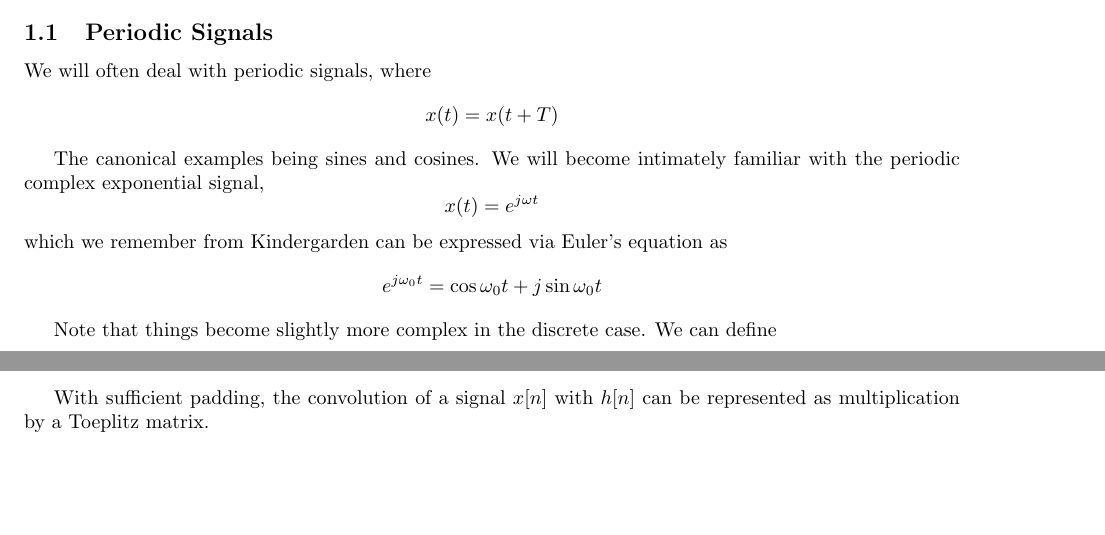
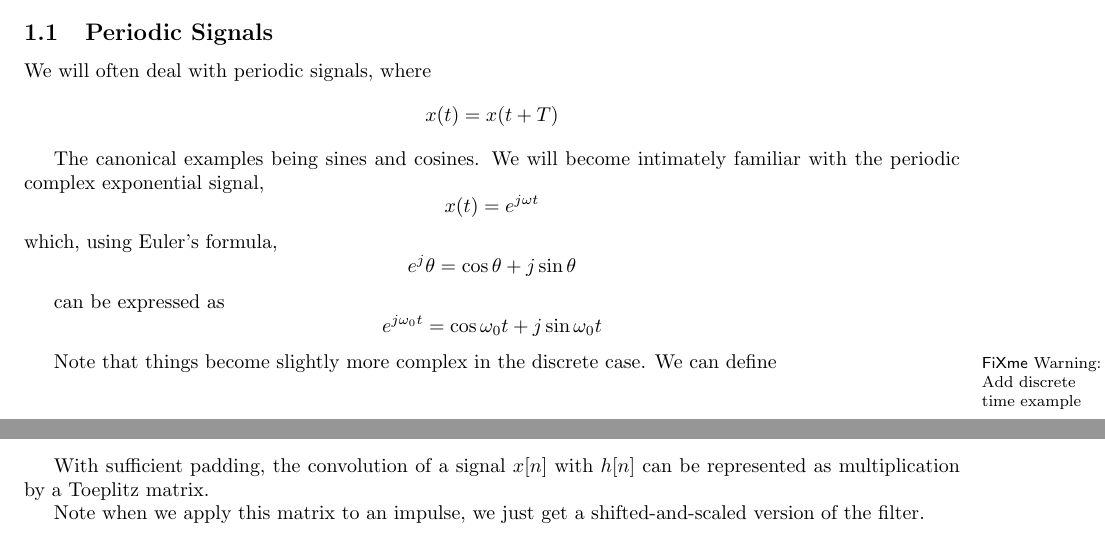
Before and after one commit to ericmjonas/dsp4cs, a LaTeX document (notes/notes.01.tex, which reads notes/header.tex): two parts of pages 1 and 4 of 4, joined at a grey line, cut so that both start at the same text, the shorter picture padded with empty space. Compiled offline with pdfLaTeX.

Commit message:
next version

```diff
--- a/notes/header.tex
+++ b/notes/header.tex
@@ -4,7 +4,7 @@
 \usepackage{amsfonts}
 \usepackage{graphicx}
 \usepackage{fullpage}
-\usepackage{fixme}
+\usepackage[draft]{fixme}
 \usepackage{mathtools}
 
 \title{DSP 4 CS}
--- a/notes/notes.01.tex
+++ b/notes/notes.01.tex
@@ -57,8 +57,12 @@ familiar with the periodic complex exponential signal,
 \[
 x(t) = e^{j \omega t}
 \]
-which we remember from Kindergarden can be expressed via Euler's equation
-as
+which, using Euler's formula,
+\[
+e^j\theta = \cos \theta + j \sin \theta
+\]
+
+can be expressed as
 \[
 e^{j \omega_0 t} = \cos \omega_0 t + j \sin \omega_0 t
 \]
@@ -233,4 +239,7 @@ A Toeplitz matrix has constant diagonals
 With sufficient padding, the convolution of a signal $x[n]$ with
 $h[n]$ can be represented as multiplication by a Toeplitz matrix.
 
+Note when we apply this matrix to an impulse, we just
+get a shifted-and-scaled version of the filter.
+
 \end{document}
```
Also changed, not shown: notes/notes.00.tex (+0 -4 lines), notes/notes.00.pdf, notes/notes.01.pdf, notes/notes.02.pdf, notes/notes.03.pdf, notes/notes.01.tex (12 more changed lines), 3 other files.
